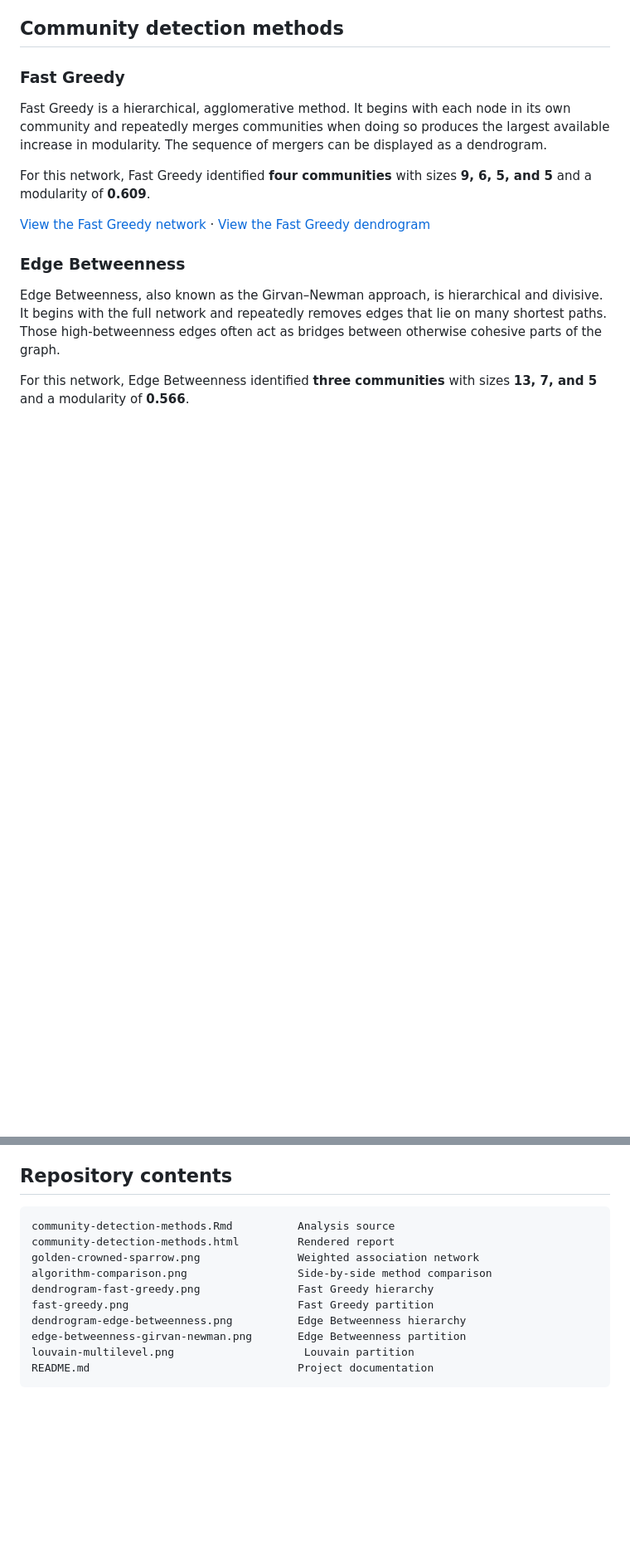
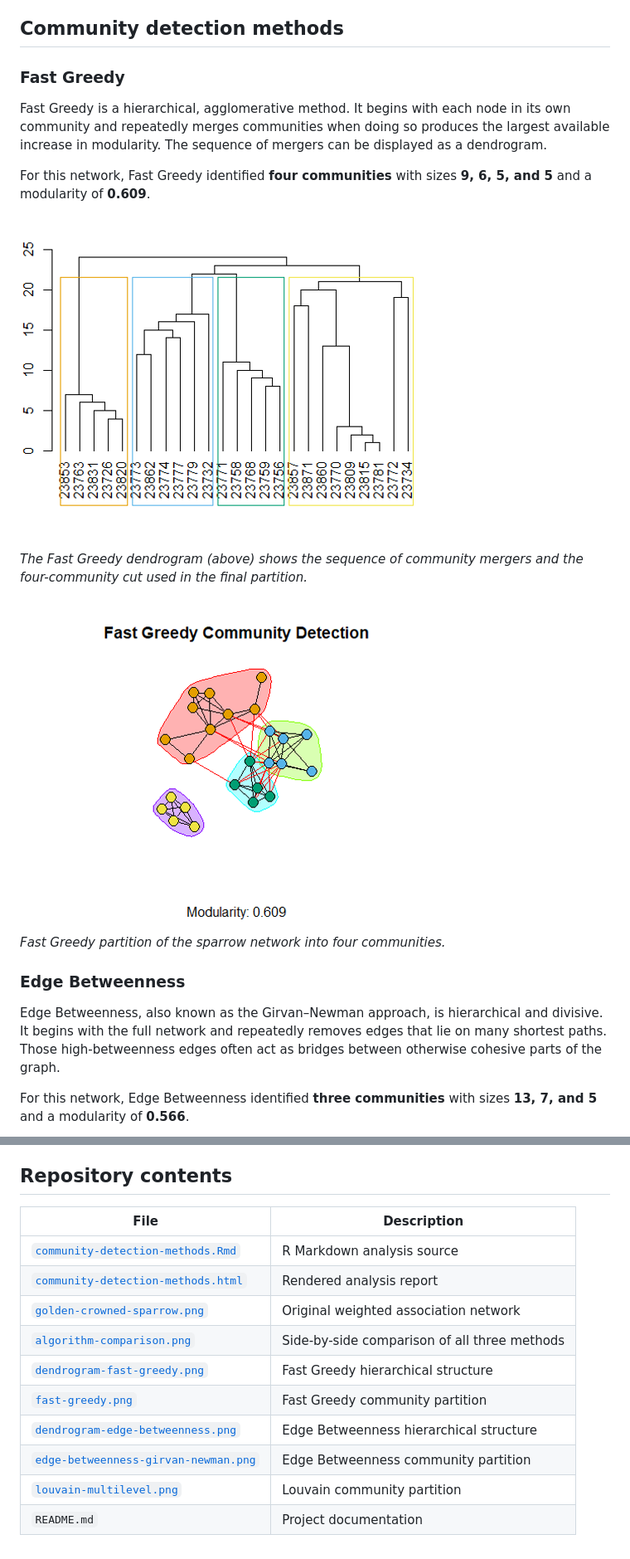
Before and after one commit to SarahVon/community-detection-methods, a Markdown page: README.md, 2 parts joined by grey strips. Shown at 83% size. Drawn GitHub-style; blank space fills up the shorter version.

Commit message:
Further updating README
including missing dendrogram plots and additional context in descriptions

````diff
--- a/README.md
+++ b/README.md
@@ -54,7 +54,14 @@ Fast Greedy is a hierarchical, agglomerative method. It begins with each node in
 
 For this network, Fast Greedy identified **four communities** with sizes **9, 6, 5, and 5** and a modularity of **0.609**.
 
-[View the Fast Greedy network](fast-greedy.png) · [View the Fast Greedy dendrogram](dendrogram-fast-greedy.png)
+![Fast Greedy community-detection dendrogram](dendrogram-fast-greedy.png)
+
+*The Fast Greedy dendrogram (above) shows the sequence of community mergers and the four-community cut used in the final partition.*
+
+
+![Fast Greedy community detection result](fast-greedy.png)
+
+*Fast Greedy partition of the sparrow network into four communities.*
 
 ### Edge Betweenness
 
@@ -115,15 +130,15 @@ The R Markdown file downloads the public CSV at render time, so reproduction req
 
 ## Repository contents
 
-```text
-community-detection-methods.Rmd          Analysis source
-community-detection-methods.html         Rendered report
-golden-crowned-sparrow.png               Weighted association network
-algorithm-comparison.png                 Side-by-side method comparison
-dendrogram-fast-greedy.png               Fast Greedy hierarchy
-fast-greedy.png                          Fast Greedy partition
-dendrogram-edge-betweenness.png          Edge Betweenness hierarchy
-edge-betweenness-girvan-newman.png       Edge Betweenness partition
-louvain-multilevel.png                    Louvain partition
-README.md                                Project documentation
-```
+| File | Description |
+| --- | --- |
+| [`community-detection-methods.Rmd`](community-detection-methods.Rmd) | R Markdown analysis source |
+| [`community-detection-methods.html`](community-detection-methods.html) | Rendered analysis report |
+| [`golden-crowned-sparrow.png`](golden-crowned-sparrow.png) | Original weighted association network |
+| [`algorithm-comparison.png`](algorithm-comparison.png) | Side-by-side comparison of all three methods |
+| [`dendrogram-fast-greedy.png`](dendrogram-fast-greedy.png) | Fast Greedy hierarchical structure |
+| [`fast-greedy.png`](fast-greedy.png) | Fast Greedy community partition |
+| [`dendrogram-edge-betweenness.png`](dendrogram-edge-betweenness.png) | Edge Betweenness hierarchical structure |
+| [`edge-betweenness-girvan-newman.png`](edge-betweenness-girvan-newman.png) | Edge Betweenness community partition |
+| [`louvain-multilevel.png`](louvain-multilevel.png) | Louvain community partition |
+| `README.md` | Project documentation |
````
Also changed, not shown: other parts of README.md (+11 -3 lines).
